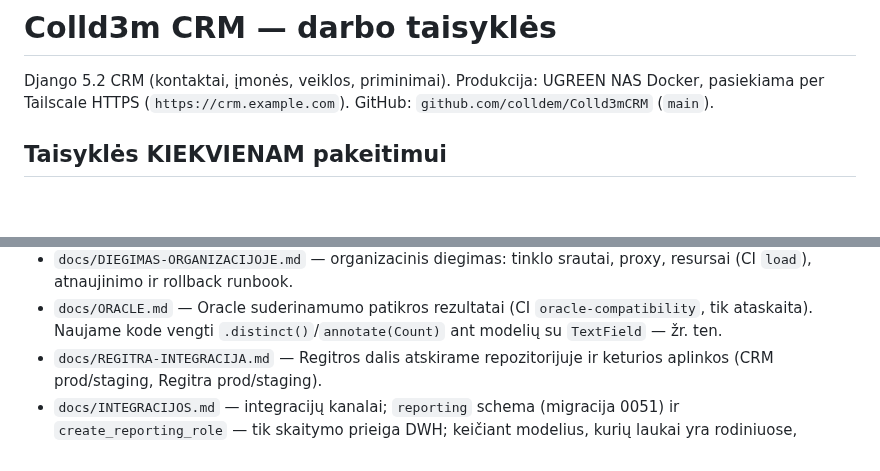
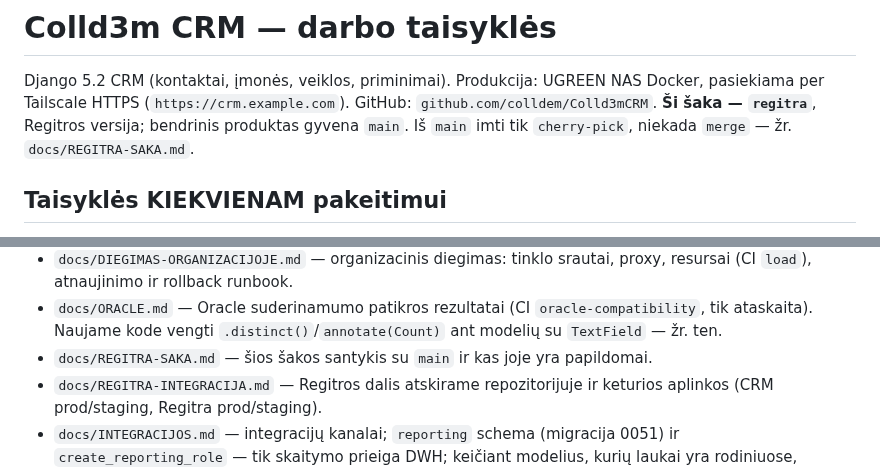
Before and after one commit to colldem/Colld3mCRM, a Markdown page: CLAUDE.md, 2 parts joined by grey strips. Rendered like a GitHub page; blank space fills up the shorter version.

```diff
--- a/CLAUDE.md
+++ b/CLAUDE.md
@@ -2,7 +2,9 @@
 
 Django 5.2 CRM (kontaktai, įmonės, veiklos, priminimai). Produkcija: UGREEN NAS
 Docker, pasiekiama per Tailscale HTTPS (`https://crm.example.com`).
-GitHub: `github.com/colldem/Colld3mCRM` (`main`).
+GitHub: `github.com/colldem/Colld3mCRM`. **Ši šaka — `regitra`**, Regitros
+versija; bendrinis produktas gyvena `main`. Iš `main` imti tik `cherry-pick`,
+niekada `merge` — žr. `docs/REGITRA-SAKA.md`.
 
 ## Taisyklės KIEKVIENAM pakeitimui
 
@@ -123,6 +125,7 @@ GitHub: `github.com/colldem/Colld3mCRM` (`main`).
 - `docs/DIEGIMAS-ORGANIZACIJOJE.md` — organizacinis diegimas: tinklo srautai, proxy, resursai (CI `load`), atnaujinimo ir rollback runbook.
 - `docs/ORACLE.md` — Oracle suderinamumo patikros rezultatai (CI `oracle-compatibility`, tik ataskaita).
   Naujame kode vengti `.distinct()`/`annotate(Count)` ant modelių su `TextField` — žr. ten.
+- `docs/REGITRA-SAKA.md` — šios šakos santykis su `main` ir kas joje yra papildomai.
 - `docs/REGITRA-INTEGRACIJA.md` — Regitros dalis atskirame repozitorijuje ir keturios
   aplinkos (CRM prod/staging, Regitra prod/staging).
 - `docs/INTEGRACIJOS.md` — integracijų kanalai; `reporting` schema (migracija 0051) ir `create_reporting_role`
```
Also changed, not shown: docs/REGITRA-SAKA.md (added, +45 -0 lines).
